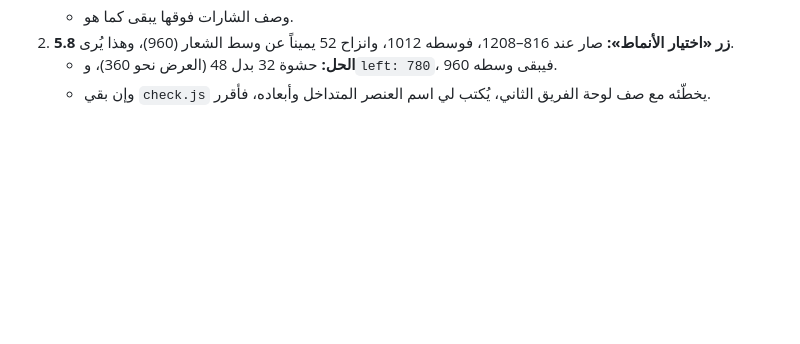
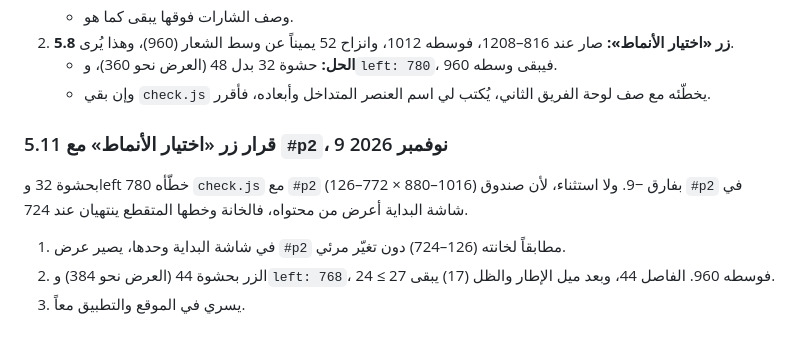
Before and after one commit to mtech732-stack/big-challenge, a Markdown page: design/app.md, the part around the change. GitHub-like rendering; blank space fills up the shorter version.

Commit message:
design/app.md 5.11: start button vs #p2, narrow #p2 box, padding 44 centred (#437)
Claude-Session: https://claude.ai/code/session_01RdLZ27C1Ud8YUMv4eLFmkD

Co-authored-by: Claude <noreply@anthropic.com>

```diff
--- a/design/app.md
+++ b/design/app.md
@@ -223,3 +223,9 @@
 2. **5.8 زر «اختيار الأنماط»:** صار عند 816–1208، فوسطه 1012، وانزاح 52 يميناً عن وسط الشعار (960)، وهذا يُرى.
    - **الحل:** حشوة 32 بدل 48 (العرض نحو 360)، و`left: 780`، فيبقى وسطه 960.
    - وإن بقي `check.js` يخطّئه مع صف لوحة الفريق الثاني، يُكتب لي اسم العنصر المتداخل وأبعاده، فأقرر.
+
+### 5.11 قرار زر «اختيار الأنماط» مع `#p2`، 9 نوفمبر 2026
+بحشوة 32 وleft 780 خطّأه `check.js` مع `#p2` (126–772 × 880–1016) بفارق −9. ولا استثناء، لأن صندوق `#p2` في شاشة البداية أعرض من محتواه، فالخانة وخطها المتقطع ينتهيان عند 724.
+1. في شاشة البداية وحدها، يصير عرض `#p2` مطابقاً لخانته (126–724) دون تغيّر مرئي.
+2. الزر بحشوة 44 (العرض نحو 384) و`left: 768`، فوسطه 960. الفاصل 44، وبعد ميل الإطار والظل (17) يبقى 27 ≥ 24.
+3. يسري في الموقع والتطبيق معاً.
```
